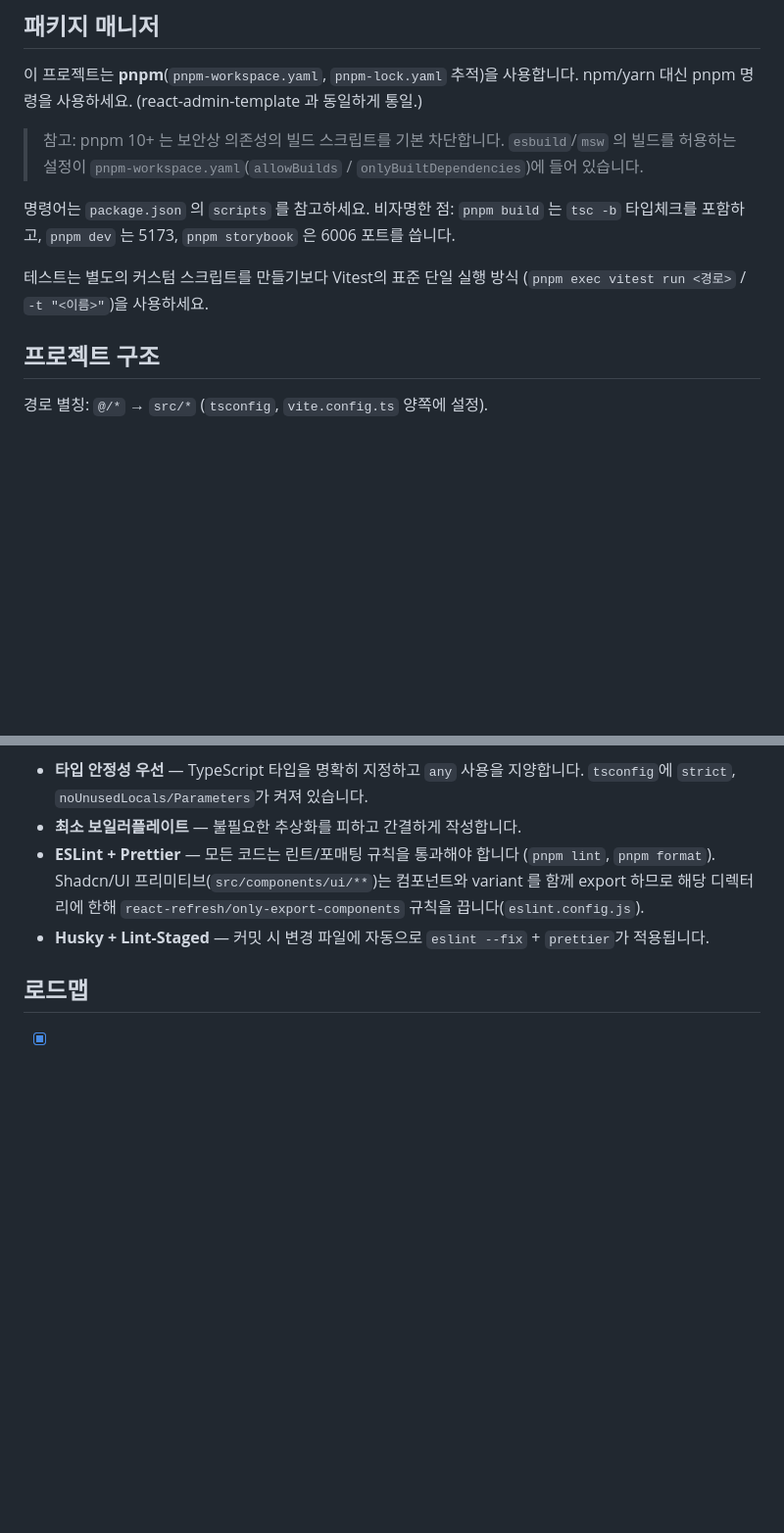
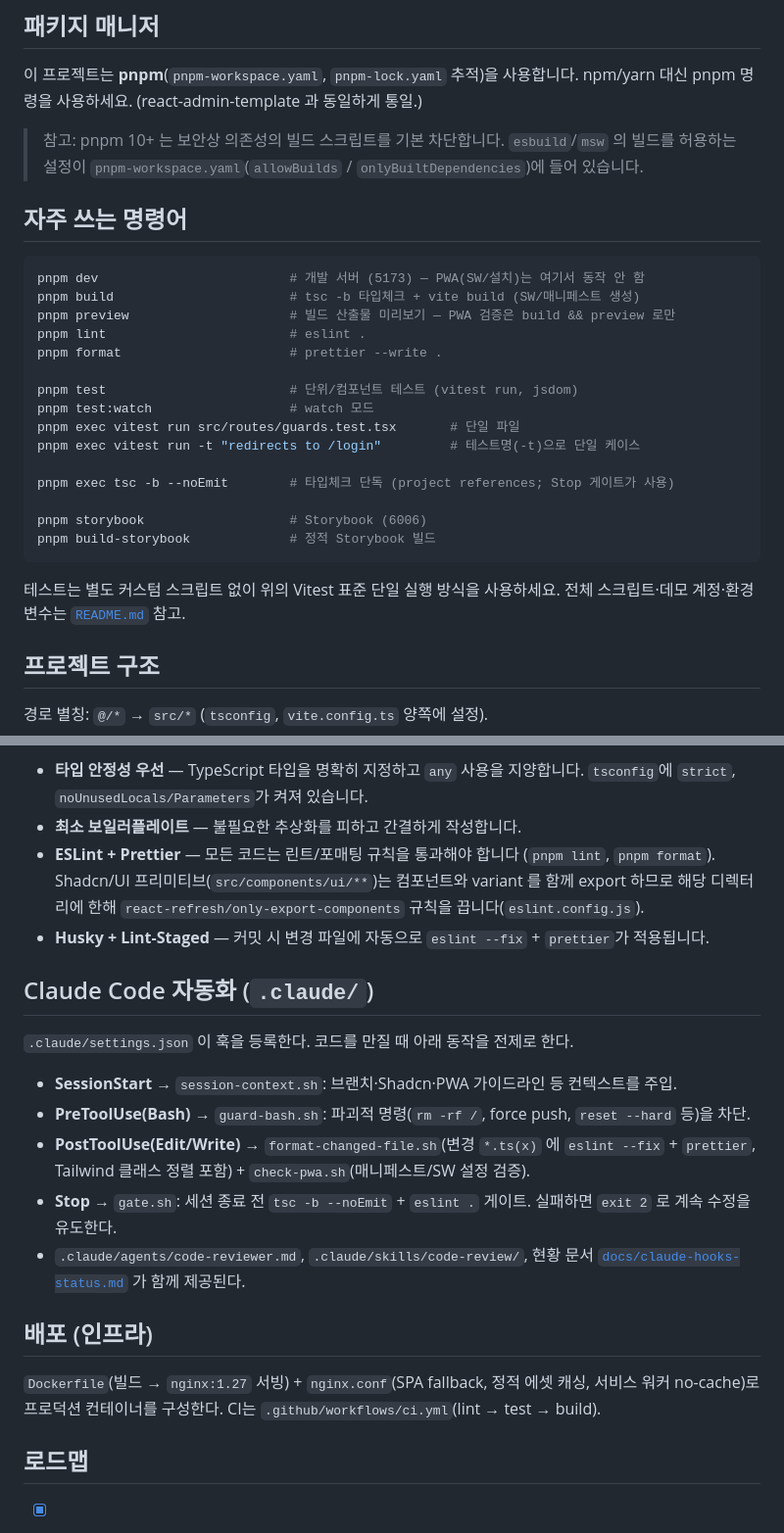
Before and after one commit to lcgyung/react-pwa-template, a Markdown page: CLAUDE.md, 2 parts joined by grey strips. Shown at 98% size. Rendered like a GitHub page; blank space fills up the shorter version.

Commit message:
chore(docs): regenerate CLAUDE.md via /init

````diff
--- a/CLAUDE.md
+++ b/CLAUDE.md
@@ -15,11 +15,28 @@ pnpm 명령을 사용하세요. (react-admin-template 과 동일하게 통일.)
 > 참고: pnpm 10+ 는 보안상 의존성의 빌드 스크립트를 기본 차단합니다. `esbuild`/`msw` 의 빌드를
 > 허용하는 설정이 `pnpm-workspace.yaml`(`allowBuilds` / `onlyBuiltDependencies`)에 들어 있습니다.
 
-명령어는 `package.json` 의 `scripts` 를 참고하세요. 비자명한 점: `pnpm build` 는 `tsc -b`
-타입체크를 포함하고, `pnpm dev` 는 5173, `pnpm storybook` 은 6006 포트를 씁니다.
+## 자주 쓰는 명령어
 
-테스트는 별도의 커스텀 스크립트를 만들기보다 Vitest의 표준 단일 실행 방식
-(`pnpm exec vitest run <경로>` / `-t "<이름>"`)을 사용하세요.
+```bash
+pnpm dev                         # 개발 서버 (5173) — PWA(SW/설치)는 여기서 동작 안 함
+pnpm build                       # tsc -b 타입체크 + vite build (SW/매니페스트 생성)
+pnpm preview                     # 빌드 산출물 미리보기 — PWA 검증은 build && preview 로만
+pnpm lint                        # eslint .
+pnpm format                      # prettier --write .
+
+pnpm test                        # 단위/컴포넌트 테스트 (vitest run, jsdom)
+pnpm test:watch                  # watch 모드
+pnpm exec vitest run src/routes/guards.test.tsx       # 단일 파일
+pnpm exec vitest run -t "redirects to /login"         # 테스트명(-t)으로 단일 케이스
+
+pnpm exec tsc -b --noEmit        # 타입체크 단독 (project references; Stop 게이트가 사용)
+
+pnpm storybook                   # Storybook (6006)
+pnpm build-storybook             # 정적 Storybook 빌드
+```
+
+테스트는 별도 커스텀 스크립트 없이 위의 Vitest 표준 단일 실행 방식을 사용하세요.
+전체 스크립트·데모 계정·환경 변수는 [`README.md`](README.md) 참고.
 
 ## 프로젝트 구조
 
@@ -120,6 +137,23 @@ PWA 정적 리소스(매니페스트 아이콘 등)는 `public/`에 둡니다.
   디렉터리에 한해 `react-refresh/only-export-components` 규칙을 끕니다(`eslint.config.js`).
 - **Husky + Lint-Staged** — 커밋 시 변경 파일에 자동으로 `eslint --fix` + `prettier`가 적용됩니다.
 
+## Claude Code 자동화 (`.claude/`)
+
+`.claude/settings.json` 이 훅을 등록한다. 코드를 만질 때 아래 동작을 전제로 한다.
+
+- **SessionStart** → `session-context.sh`: 브랜치·Shadcn·PWA 가이드라인 등 컨텍스트를 주입.
+- **PreToolUse(Bash)** → `guard-bash.sh`: 파괴적 명령(`rm -rf /`, force push, `reset --hard` 등)을 차단.
+- **PostToolUse(Edit/Write)** → `format-changed-file.sh`(변경 `*.ts(x)` 에 `eslint --fix` + `prettier`,
+  Tailwind 클래스 정렬 포함) + `check-pwa.sh`(매니페스트/SW 설정 검증).
+- **Stop** → `gate.sh`: 세션 종료 전 `tsc -b --noEmit` + `eslint .` 게이트. 실패하면 `exit 2` 로 계속 수정을 유도한다.
+- `.claude/agents/code-reviewer.md`, `.claude/skills/code-review/`, 현황 문서
+  [`docs/claude-hooks-status.md`](docs/claude-hooks-status.md) 가 함께 제공된다.
+
+## 배포 (인프라)
+
+`Dockerfile`(빌드 → `nginx:1.27` 서빙) + `nginx.conf`(SPA fallback, 정적 에셋 캐싱, 서비스 워커
+no-cache)로 프로덕션 컨테이너를 구성한다. CI는 `.github/workflows/ci.yml`(lint → test → build).
+
 ## 로드맵
 
 - [x] **admin 수준 보일러플레이트 도달** — 스캐폴딩 · PWA 코어 · UI(Shadcn/Tailwind) · 데이터 레이어 ·
````
